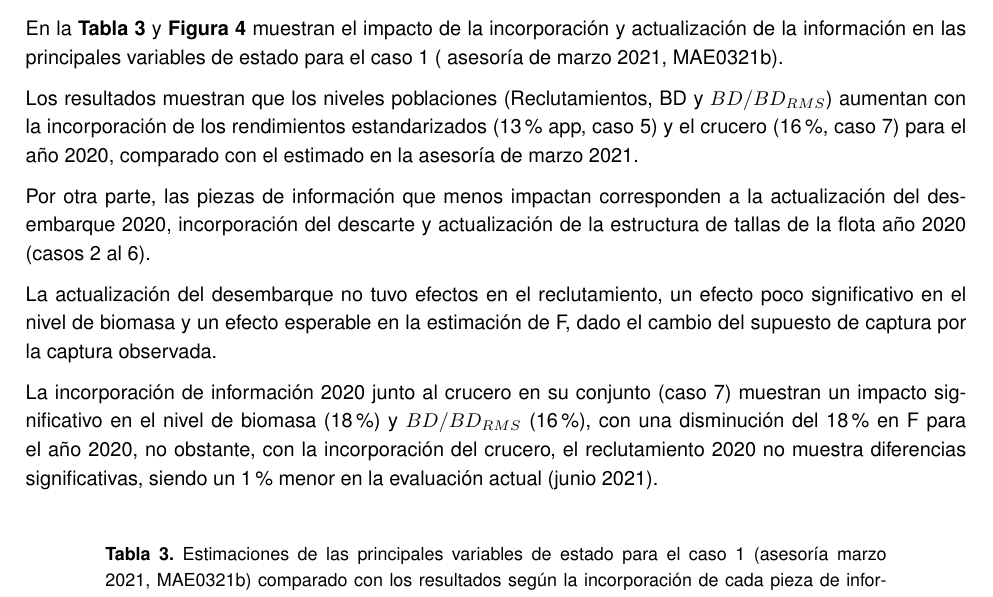
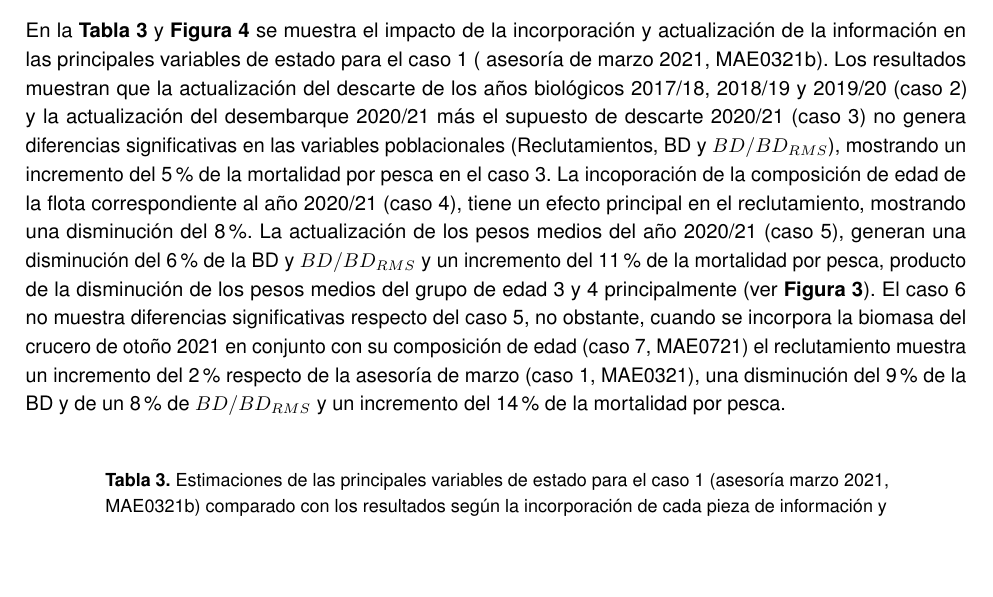
Before and after one commit to mariazuba/ANCHZCS_0721, an R Markdown document (ANEXO_I_AnalisisUpdate.Rmd): part of page 6 of 7, cut so that both start at the same text, the shorter picture padded with empty space. The pictures show the output file ANEXO_I_AnalisisUpdate.pdf that the author committed with the source.

Commit message:
ANEXO I actualización de los datos de entrada. OK 15/7/2021

```diff
--- a/ANEXO_I_AnalisisUpdate.Rmd
+++ b/ANEXO_I_AnalisisUpdate.Rmd
@@ -166,16 +166,11 @@ Para mantener la consistencia en el proceso de evaluación del stock y estimaci
 ## 4. Actualización de las principales variables de estado
 
 
-En la \textbf{Tabla \ref{Tab3}} y \textbf{Figura \ref{Fig4}} se muestra el impacto de la incorporación y actualización de la información en las principales variables de estado para el caso 1 ( asesoría de marzo 2021, MAE0321b).
+En la \textbf{Tabla \ref{Tab3}} y \textbf{Figura \ref{Fig4}} se muestra el impacto de la incorporación y actualización de la información en las principales variables de estado para el caso 1 ( asesoría de marzo 2021, MAE0321b).  Los resultados muestran que la actualización del descarte de los años biológicos 2017/18, 2018/19 y 2019/20 (caso 2) y la actualización del desembarque 2020/21 más el supuesto de descarte 2020/21 (caso 3) no genera diferencias significativas en las variables poblacionales (Reclutamientos, BD y $BD/BD_{RMS}$), mostrando un incremento del 5% de la mortalidad por pesca en el caso 3. La incoporación de la composición de edad de la flota correspondiente al año 2020/21 (caso 4), tiene un efecto principal en el reclutamiento, mostrando una disminución del 8%. La actualización de los pesos medios del año 2020/21 (caso 5), generan una disminución del 6% de la BD y $BD/BD_{RMS}$ y un incremento del 11% de la mortalidad por pesca, producto de la disminución de los pesos medios del grupo de edad 3 y 4 principalmente (ver \textbf{Figura \ref{Fig3}}). El caso 6 no muestra diferencias significativas respecto del caso 5, no obstante, cuando se incorpora la biomasa del crucero de otoño 2021 en conjunto con su composición de edad (caso 7, MAE0721) el reclutamiento muestra un incremento del 2% respecto de la asesoría de marzo (caso 1, MAE0321), una disminución del 9% de la BD y de un 8% de $BD/BD_{RMS}$ y un incremento del 14% de la mortalidad por pesca.
 
 
-Los resultados muestran que los niveles poblaciones (Reclutamientos, BD y $BD/BD_{RMS}$) aumentan con la incorporación de los rendimientos estandarizados (13% app, caso 5) y el crucero (16%, caso 7) para el año 2020, comparado con el estimado en la asesoría de marzo 2021.
 
-Por otra parte, las piezas de información que menos impactan corresponden a la actualización del desembarque 2020, incorporación del descarte y actualización de la estructura de tallas de la flota año 2020 (casos 2 al 6).
 
-La actualización del desembarque no tuvo efectos en el reclutamiento, un efecto poco significativo en el nivel de biomasa y un efecto esperable en la estimación de F, dado el cambio del supuesto de captura por la captura observada.
-
-La incorporación de información 2020 junto al crucero en su conjunto (caso 7) muestran un impacto significativo en el nivel de biomasa (18%) y $BD/BD_{RMS}$ (16 %), con una disminución del 18% en F para el año 2020, no obstante, con la incorporación del crucero, el reclutamiento 2020 no muestra diferencias significativas, siendo un 1% menor en la evaluación actual (junio 2021).
 
 \vspace{0.5cm}
 
```
Also changed, not shown: ANEXO_I_AnalisisUpdate.pdf.
